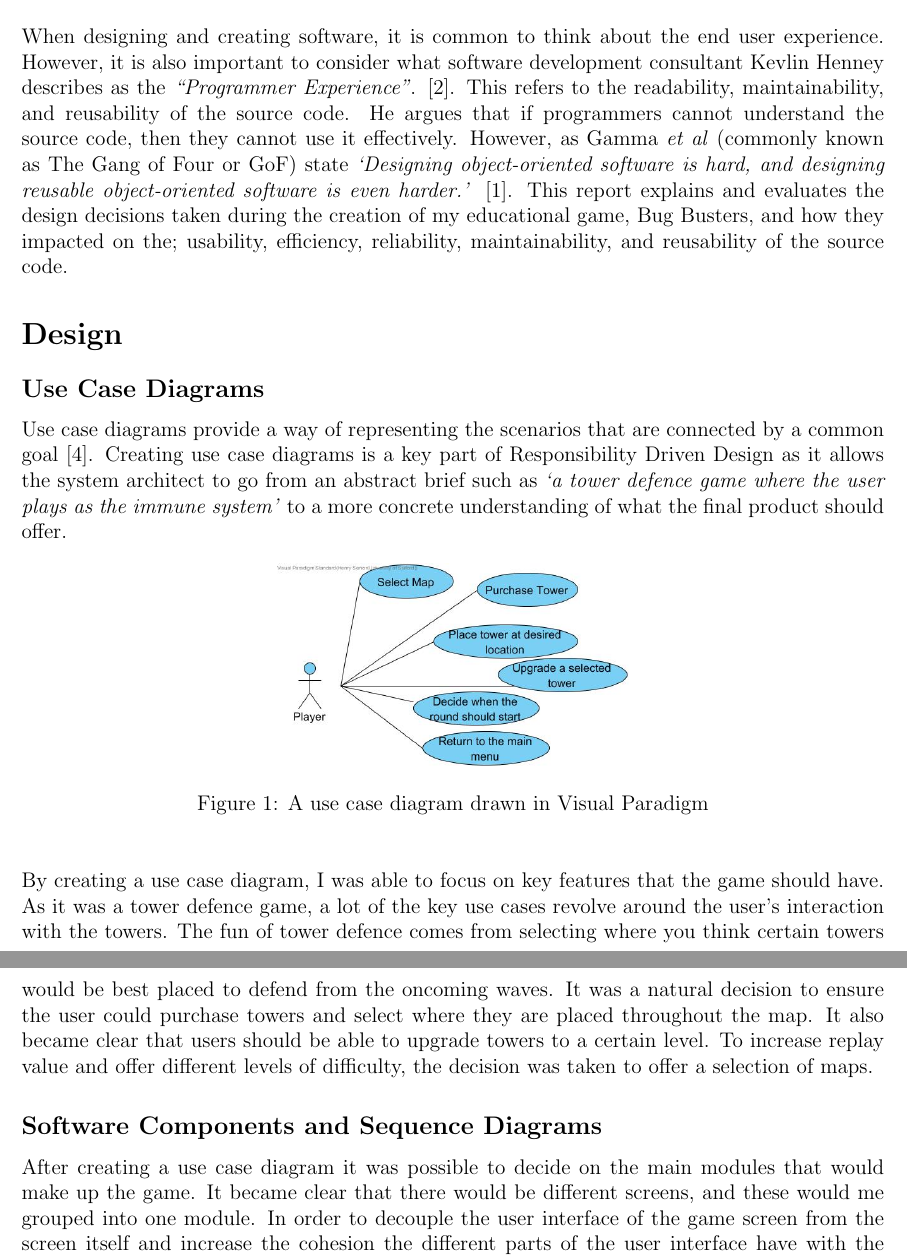
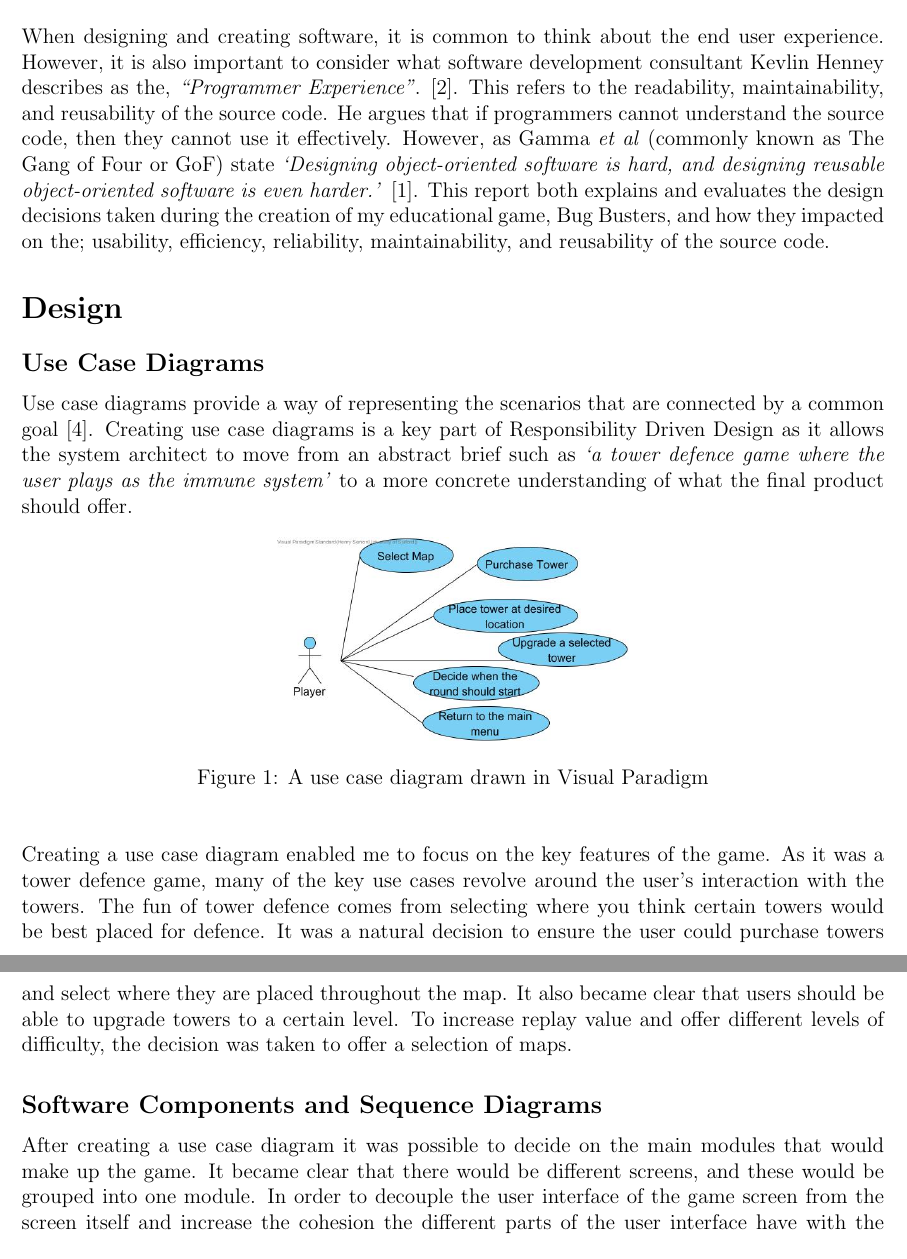
Before and after one commit to Delphboy/Bug-Buster, a LaTeX document (report/Senior-H-Report.tex): two parts of pages 1 and 2 of 6, joined at a grey line, cut so that both start at the same text. Compiled offline with pdfLaTeX.

Commit message:
Submitted!

```diff
--- a/report/Senior-H-Report.tex
+++ b/report/Senior-H-Report.tex
@@ -14,11 +14,11 @@
 \maketitle
 
 \section*{Introduction}
-When designing and creating software, it is common to think about the end user experience. However, it is also important to consider what software development consultant Kevlin Henney describes as the \textit{``Programmer Experience''}. \cite{FizzBuzz}. This refers to the readability, maintainability, and reusability of the source code. He argues that if programmers cannot understand the source code, then they cannot use it effectively. However, as Gamma \textit{et al} (commonly known as The Gang of Four or GoF) state \textit{`Designing object-oriented software is hard, and designing reusable object-oriented software is even harder.'} \cite{GoF-Book}. This report explains and evaluates the design decisions taken during the creation of my educational game, Bug Busters, and how they impacted on the; usability, efficiency, reliability, maintainability, and reusability of the source code.
+When designing and creating software, it is common to think about the end user experience. However, it is also important to consider what software development consultant Kevlin Henney describes as the, \textit{``Programmer Experience''}. \cite{FizzBuzz}. This refers to the readability, maintainability, and reusability of the source code. He argues that if programmers cannot understand the source code, then they cannot use it effectively. However, as Gamma \textit{et al} (commonly known as The Gang of Four or GoF) state \textit{`Designing object-oriented software is hard, and designing reusable object-oriented software is even harder.'} \cite{GoF-Book}. This report both explains and evaluates the design decisions taken during the creation of my educational game, Bug Busters, and how they impacted on the; usability, efficiency, reliability, maintainability, and reusability of the source code.
 
 \section*{Design}
 \subsection*{Use Case Diagrams}
-Use case diagrams provide a way of representing the scenarios that are connected by a common goal \cite{UML-Distilled}. Creating use case diagrams is a key part of Responsibility Driven Design as it allows the system architect to go from an abstract brief such as \textit{`a tower defence game where the user plays as the immune system'} to a more concrete understanding of what the final product should offer.
+Use case diagrams provide a way of representing the scenarios that are connected by a common goal \cite{UML-Distilled}. Creating use case diagrams is a key part of Responsibility Driven Design as it allows the system architect to move from an abstract brief such as \textit{`a tower defence game where the user plays as the immune system'} to a more concrete understanding of what the final product should offer.
 \begin{figure}[h!]
 	\begin{center}
 		\includegraphics[width=7cm, origin=h]{images/Use-Case.jpg}
@@ -27,11 +27,11 @@ Use case diagrams provide a way of representing the scenarios that are connected
 	\end{center}
 \end{figure}
 \\
-By creating a use case diagram, I was able to focus on key features that the game should have. As it was a tower defence game, a lot of the key use cases revolve around the user's interaction with the towers. The fun of tower defence comes from selecting where you think certain towers would be best placed to defend from the oncoming waves. It was a natural decision to ensure the user could purchase towers and select where they are placed throughout the map. It also became clear that users should be able to upgrade towers to a certain level. To increase replay value and offer different levels of difficulty, the decision was taken to offer a selection of maps.
+Creating a use case diagram enabled me to focus on the key features of the game. As it was a tower defence game, many of the key use cases revolve around the user's interaction with the towers. The fun of tower defence comes from selecting where you think certain towers would be best placed for defence. It was a natural decision to ensure the user could purchase towers and select where they are placed throughout the map. It also became clear that users should be able to upgrade towers to a certain level. To increase replay value and offer different levels of difficulty, the decision was taken to offer a selection of maps.
 
 
 \subsection*{Software Components and Sequence Diagrams}
-After creating a use case diagram it was possible to decide on the main modules that would make up the game. It became clear that there would be different screens, and these would me grouped into one module. In order to decouple the user interface of the game screen from the screen itself and increase the cohesion the different parts of the user interface have with the other modules, the individual components that make up the user interface were grouped into a second component. The third component would house all the classes that make up the towers and the fourth component would be made up of the pathogen classes.
+After creating a use case diagram it was possible to decide on the main modules that would make up the game. It became clear that there would be different screens, and these would be grouped into one module. In order to decouple the user interface of the game screen from the screen itself and increase the cohesion the different parts of the user interface have with the other modules, the individual components that make up the user interface were grouped into a second component. The third component would house all the classes that make up the towers and the fourth component would be made up of the pathogen classes.
 \\
 Sequence Diagrams are especially good at showing the flow between different components when a use case is being executed. A sequence diagram has been used to show the dynamic interaction between software components for the `select map' use case.
 \begin{figure}[h!]
```
Also changed, not shown: report/Senior-H-Report.pdf, report/images/Sequence-Diagram.jpg, report/images/Sequence-Diagram2.png (added), report/Senior-H-Report.tex (8 more changed lines).
